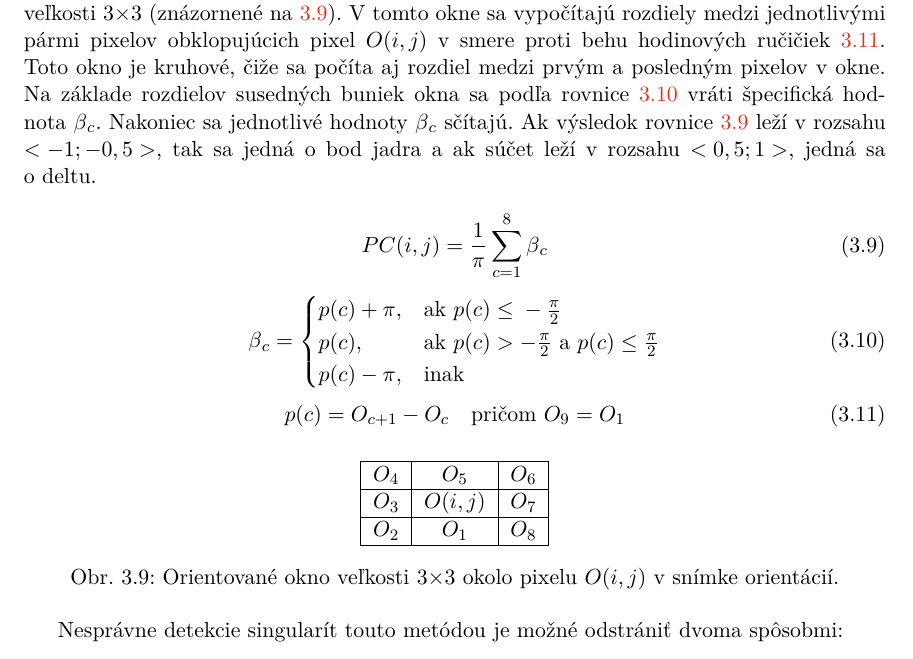
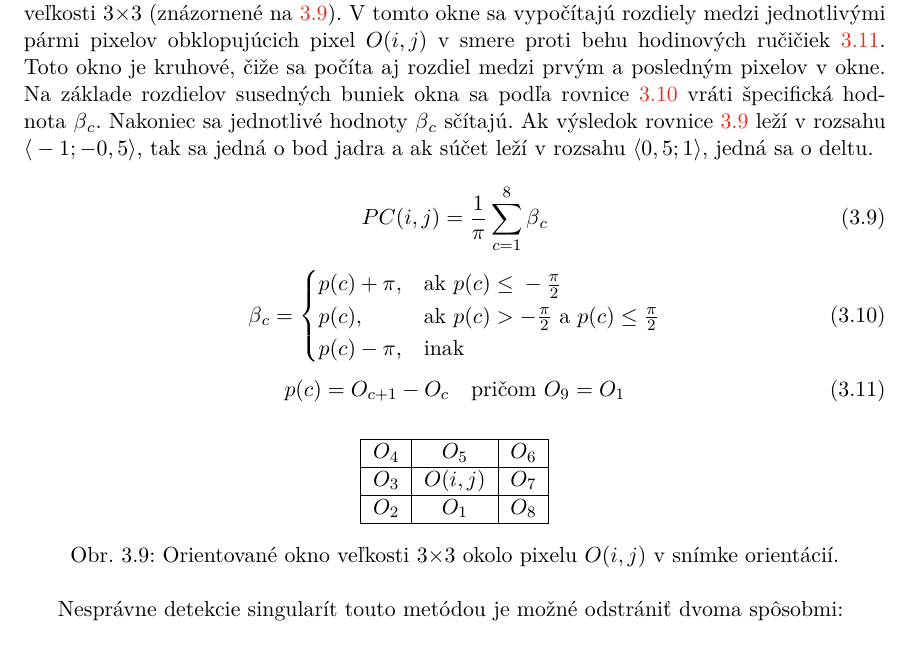
Before and after one commit to pemeth/wsq_editor, a LaTeX thesis (doc/xnemet04.tex, which reads doc/projekt-01-kapitoly-chapters.tex): part of page 26 of 57, cut so that both start at the same text. Compiled offline with pdfLaTeX.

Commit message:
Change number range typesetting from `<,>` to `\langle,\rangle`
The < and > are used as less than and greater than symbols.

```diff
--- a/doc/projekt-01-kapitoly-chapters.tex
+++ b/doc/projekt-01-kapitoly-chapters.tex
@@ -734,8 +734,8 @@
   obklopujúcich pixel $O(i,j)$ v smere proti behu hodinových ručičiek~{\ref{eq:poincare_3}}. Toto okno je kruhové, čiže sa počíta aj rozdiel medzi prvým
   a posledným pixelov v okne. Na~základe rozdielov susedných buniek okna sa podľa rovnice~{\ref{eq:poincare_2}} vráti špecifická hodnota $\beta{}_c$.
   Nakoniec sa jednotlivé
-  hodnoty $\beta{}_c$ sčítajú. Ak výsledok rovnice~{\ref{eq:poincare_1}} leží v rozsahu \mbox{$<-1;-0,5>$}, tak sa jedná o bod jadra a ak súčet leží
-  v rozsahu \mbox{$<0,5;1>$}, jedná sa o~deltu.
+  hodnoty $\beta{}_c$ sčítajú. Ak výsledok rovnice~{\ref{eq:poincare_1}} leží v rozsahu \mbox{$\langle{}-1;-0,5\rangle{}$}, tak sa jedná o bod jadra a ak súčet
+  leží v rozsahu \mbox{$\langle{}0,5;1\rangle{}$}, jedná sa o~deltu.
 
   \begin{equation}
     PC(i,j) = \frac{1}{\pi{}} \sum_{c=1}^{8}{\beta{}_c}
```
